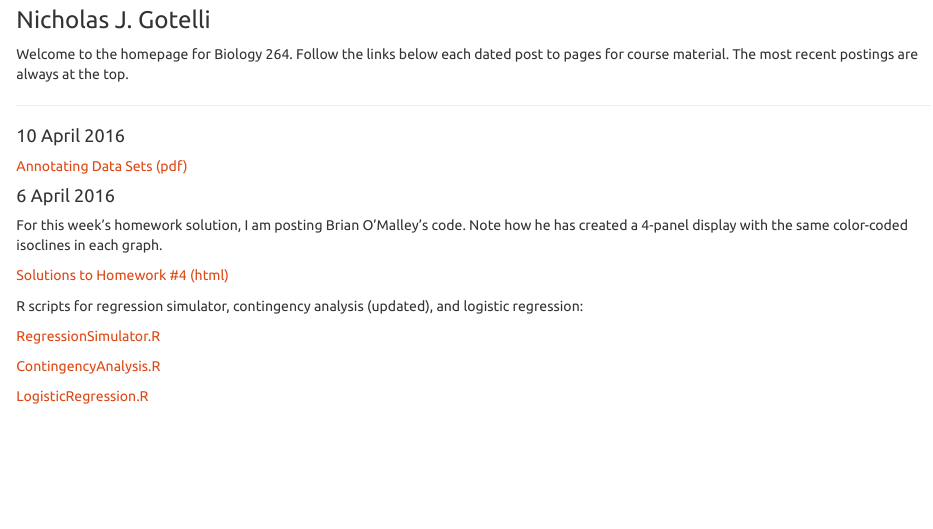
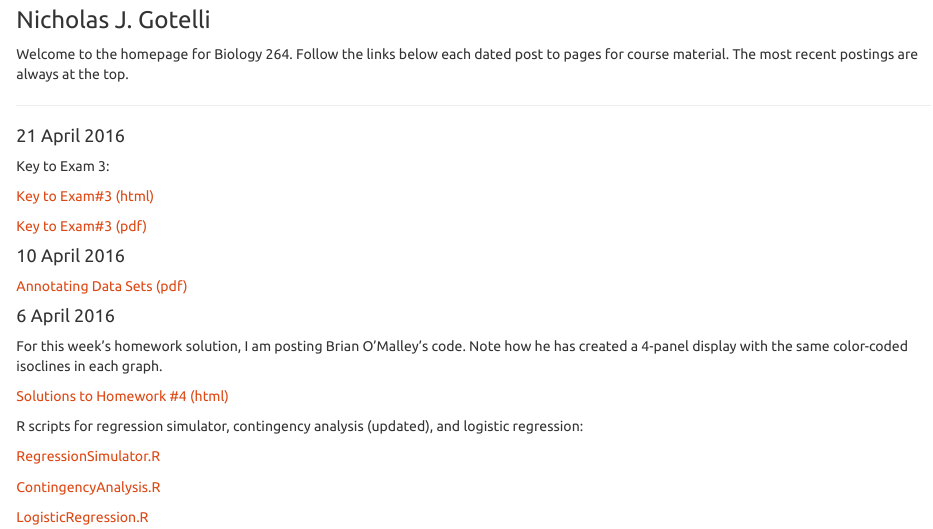
Before and after one commit to GotelliLab/Bio264, an R Markdown document (index.Rmd): the page in a window 1100 px wide, from 110 px down. The pictures show the output file index.html that the author committed with the source, opened offline.

Commit message:
Updated index file

```diff
--- a/index.Rmd
+++ b/index.Rmd
@@ -14,6 +14,15 @@ output:
 Welcome to the homepage for Biology 264. Follow the links below each dated post to pages for course material. The most recent postings are always at the top.
 
 ****
+
+#### 21 April 2016
+
+Key to Exam 3:
+
+[Key to Exam#3 (html)](HomeworkAssignments/Exam3_Solutions.html)
+
+[Key to Exam#3 (pdf)](HomeworkAssignments/Exam3_Solutions.pdf)
+
 #### 10 April 2016
 [Annotating Data Sets (pdf)](LecturePresentations/Annotating_Data_Sets.pdf)
 
```
Also changed, not shown: index.html.
